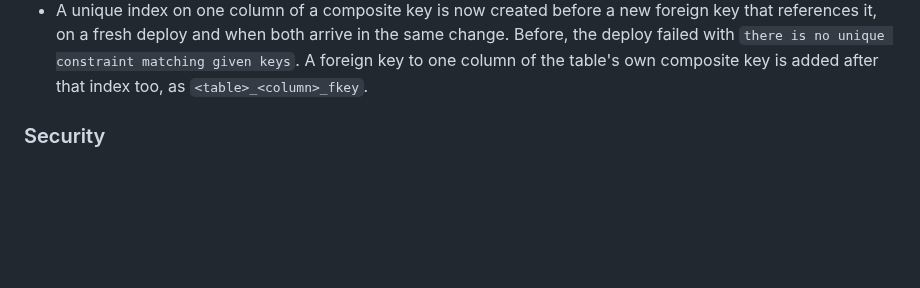
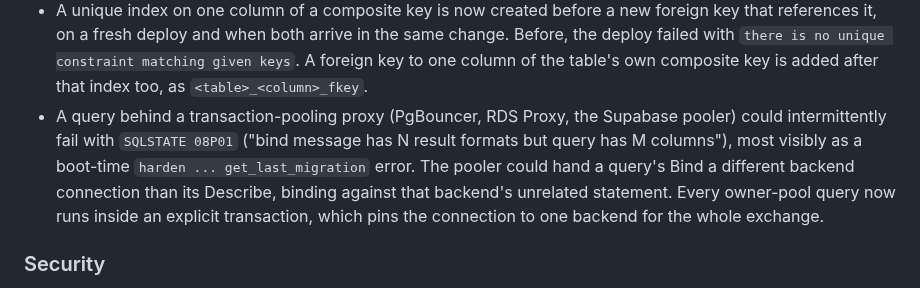
Before and after one commit to instancez/instancez, a Markdown page: CHANGELOG.md, the part around one of its changes. Drawn GitHub-style; blank space fills up the shorter version.

Commit message:
chore: cut 0.0.4
Adds the missing changelog entry for the transaction-pooling fix (#46) and
moves Unreleased into a dated 0.0.4 heading.

```diff
--- a/CHANGELOG.md
+++ b/CHANGELOG.md
@@ -92,6 +94,7 @@ All notable changes to instancez are recorded here. The format follows [Keep a C
 - The legacy `/api/storage` routes with an anon-role JWT on a bucket without `rls:` now return 403 on sign and 404 on private download and delete.
 - A default upsert whose live primary key lookup fails now returns that database error instead of 25P02 `current transaction is aborted`.
 - A unique index on one column of a composite key is now created before a new foreign key that references it, on a fresh deploy and when both arrive in the same change. Before, the deploy failed with `there is no unique constraint matching given keys`. A foreign key to one column of the table's own composite key is added after that index too, as `<table>_<column>_fkey`.
+- A query behind a transaction-pooling proxy (PgBouncer, RDS Proxy, the Supabase pooler) could intermittently fail with `SQLSTATE 08P01` ("bind message has N result formats but query has M columns"), most visibly as a boot-time `harden ... get_last_migration` error. The pooler could hand a query's Bind a different backend connection than its Describe, binding against that backend's unrelated statement. Every owner-pool query now runs inside an explicit transaction, which pins the connection to one backend for the whole exchange.
 
 ### Security
 
```
Also changed, not shown: other parts of CHANGELOG.md (+4 -1 lines).
